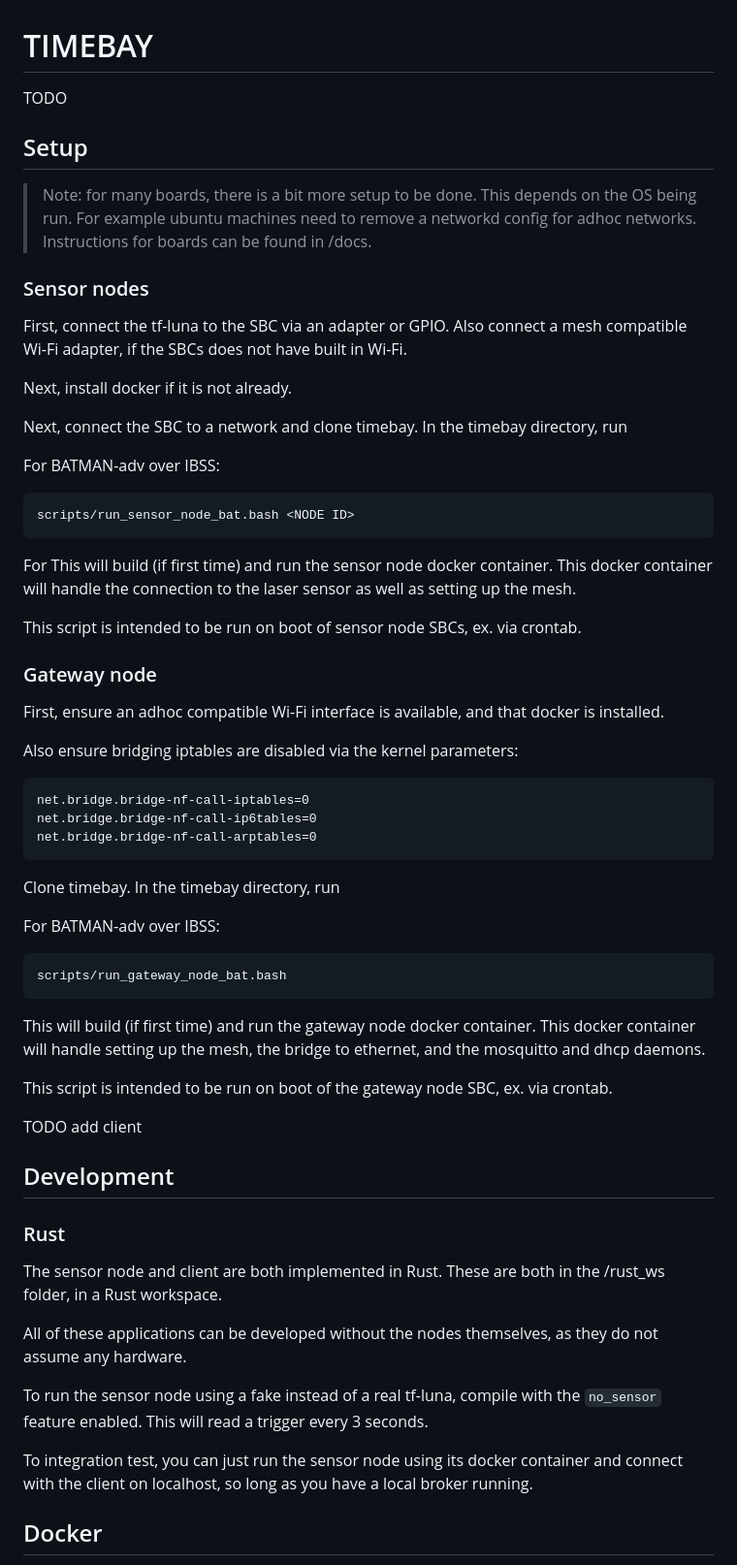
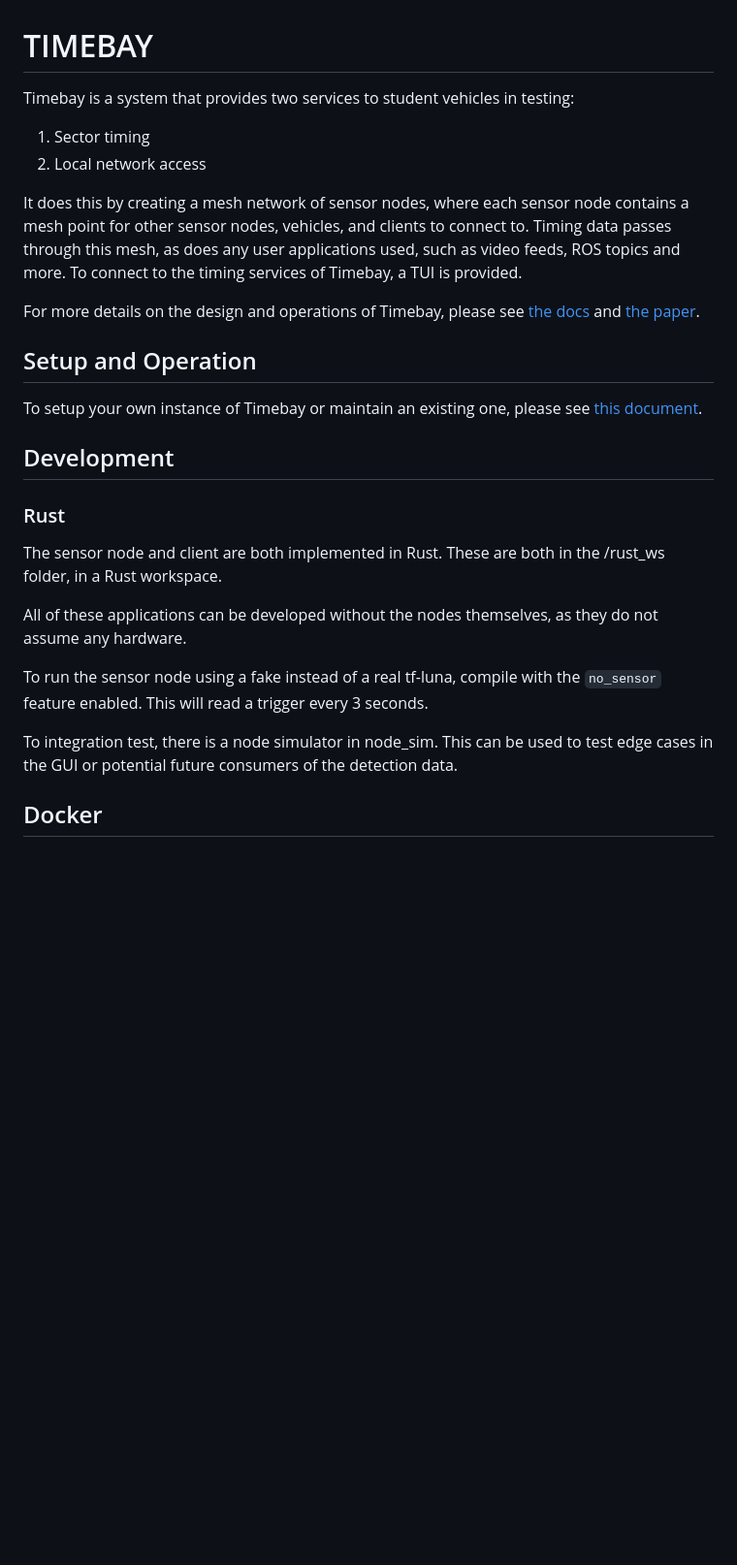
Before and after one commit to andyblarblar/timebay, a Markdown page: README.md, the part around the change. Shown: that part at 97% size. Rendered like a GitHub page; blank space fills up the shorter version.

Commit message:
Add documentation

````diff
--- a/README.md
+++ b/README.md
@@ -1,60 +1,19 @@
 # TIMEBAY
 
-TODO
+Timebay is a system that provides two services to student vehicles in testing:
+1. Sector timing
+2. Local network access
 
-## Setup
+It does this by creating a mesh network of sensor nodes, where each sensor node contains a mesh point for other sensor nodes,
+vehicles, and clients to connect to. Timing data passes through this mesh, as does any user applications used, such as video feeds,
+ROS topics and more. To connect to the timing services of Timebay, a TUI is provided.
 
-> Note: for many boards, there is a bit more setup to be done. This depends on the OS being run. For example
-> ubuntu machines need to remove a networkd config for adhoc networks. Instructions for boards can be found in /docs.
+For more details on the design and operations of Timebay, please see [the docs](./docs) and [the paper]().
 
-### Sensor nodes
+## Setup and Operation
 
-First, connect the tf-luna to the SBC via an adapter or GPIO. Also connect a mesh compatible Wi-Fi adapter, if the SBCs
-does not have built in Wi-Fi.
-
-Next, install docker if it is not already.
-
-Next, connect the SBC to a network and clone timebay. In the timebay directory, run
-
-For BATMAN-adv over IBSS:
-
-```shell
-scripts/run_sensor_node_bat.bash <NODE ID>
-```
-
-For
-This will build (if first time) and run the sensor node docker container.
-This docker container will handle the connection to the laser sensor as well
-as setting up the mesh.
-
-This script is intended to be run on boot of sensor node SBCs, ex. via crontab.
-
-### Gateway node
-
-First, ensure an adhoc compatible Wi-Fi interface is available, and that docker is installed.
-
-Also ensure bridging iptables are disabled via the kernel parameters:
-```
-net.bridge.bridge-nf-call-iptables=0
-net.bridge.bridge-nf-call-ip6tables=0
-net.bridge.bridge-nf-call-arptables=0
-```
-
-Clone timebay. In the timebay directory, run
-
-For BATMAN-adv over IBSS:
-
-```shell
-scripts/run_gateway_node_bat.bash
-```
-
-This will build (if first time) and run the gateway node docker container.
-This docker container will handle setting up the mesh, the bridge to ethernet, and
-the mosquitto and dhcp daemons.
-
-This script is intended to be run on boot of the gateway node SBC, ex. via crontab.
-
-TODO add client
+To setup your own instance of Timebay or maintain an existing one,
+please see [this document](docs/le-potato-setup.md).
 
 ## Development
 
@@ -67,8 +26,8 @@ All of these applications can be developed without the nodes themselves, as they
 To run the sensor node using a fake instead of a real tf-luna, compile with the `no_sensor` feature enabled. This will
 read a trigger every 3 seconds.
 
-To integration test, you can just run the sensor node using its docker container and connect with the client on localhost,
-so long as you have a local broker running.
+To integration test, there is a node simulator in node_sim. This can be used to test edge cases in the GUI or potential future
+consumers of the detection data.
 
 ## Docker
 
````
Also changed, not shown: docs/le-potato-setup.md (+47 -7 lines), docs/network.md (+1 -1 lines), docs/network_diag.drawio.png (added).
